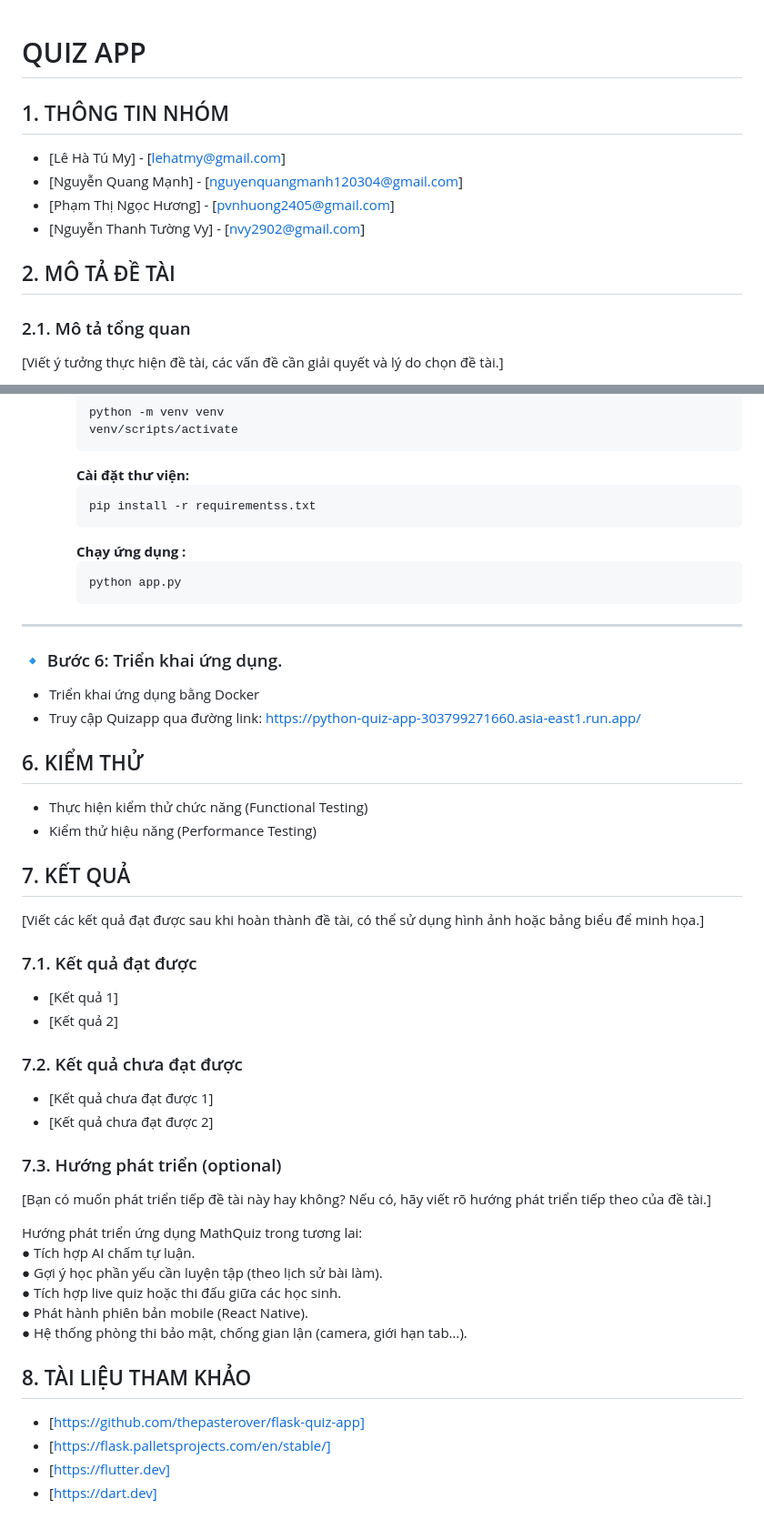
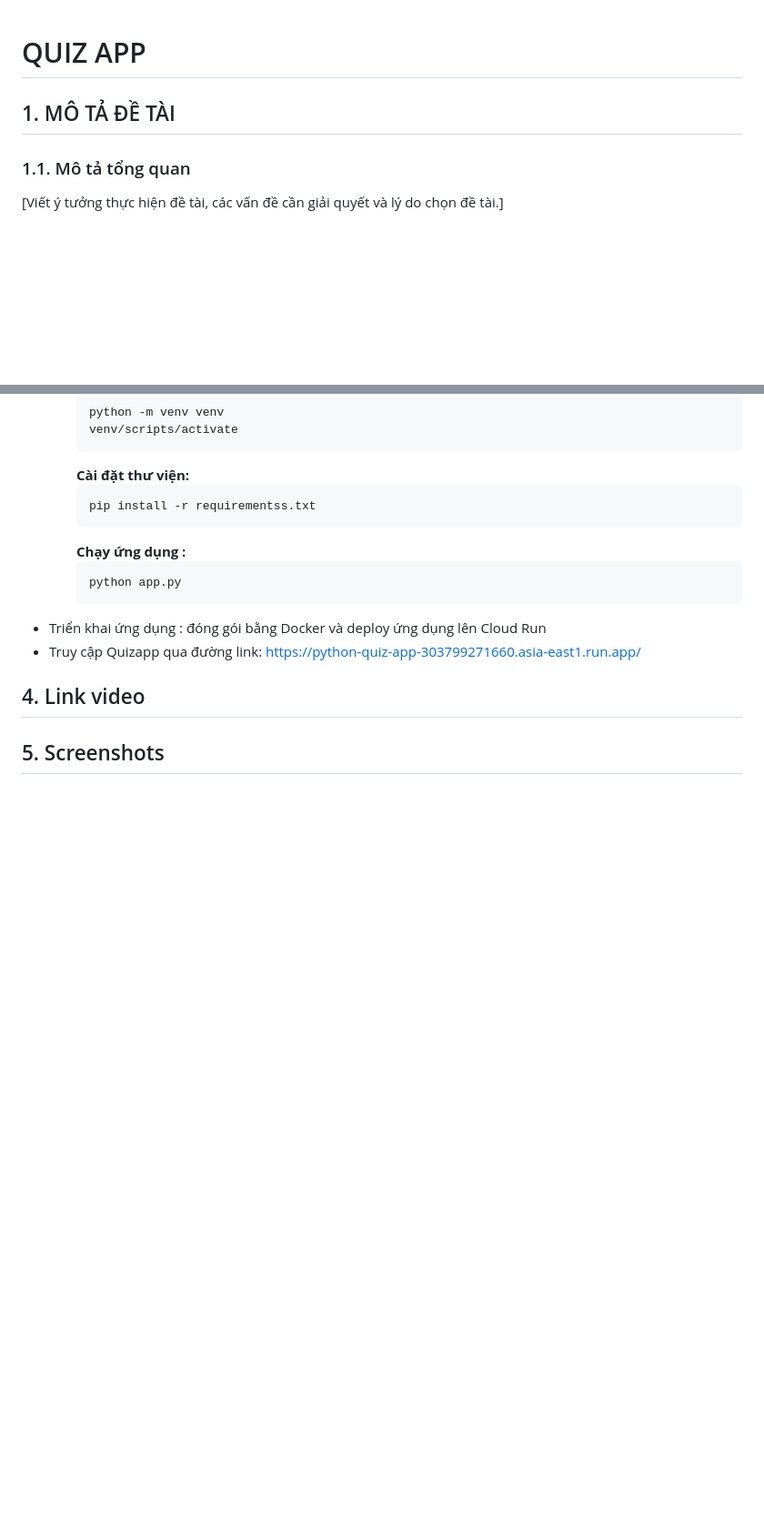
Before and after one commit to senKo183/CloudCom_FinalAssignment, a Markdown page: README.md, 2 parts joined by grey strips. Shown: that part at 91% size. GitHub-like rendering; blank space fills up the shorter version.

````diff
--- a/README.md
+++ b/README.md
@@ -1,15 +1,9 @@
 #   QUIZ APP
 
-## 1. THÔNG TIN NHÓM
 
-- [Lê Hà Tú My] - [lehatmy@gmail.com]
-- [Nguyễn Quang Mạnh] - [nguyenquangmanh120304@gmail.com]
-- [Phạm Thị Ngọc Hương] - [pvnhuong2405@gmail.com]
-- [Nguyễn Thanh Tường Vy] - [nvy2902@gmail.com]
+## 1. MÔ TẢ ĐỀ TÀI
 
-## 2. MÔ TẢ ĐỀ TÀI
-
-### 2.1. Mô tả tổng quan
+### 1.1. Mô tả tổng quan
 [Viết ý tưởng thực hiện đề tài, các vấn đề cần giải quyết và lý do chọn đề tài.]
 - **Ý tưởng thực hiện:**
   Trong bối cảnh chuyển đổi số trong giáo dục, việc ứng dụng công nghệ vào dạy và học ngày càng trở nên cần thiết. Một trong những nhu cầu cấp thiết là xây dựng một nền tảng kiểm tra trực tuyến thân thiện, dễ sử dụng, đặc biệt hỗ trợ cho việc kiểm tra kiến thức các môn học có nhiều công thức như Toán học.
@@ -132,41 +58,9 @@
     python app.py
     ```
 
----
-
-### 🔹 Bước 6: Triển khai ứng dụng.
-
-* Triển khai ứng dụng bằng Docker
+* Triển khai ứng dụng : đóng gói bằng Docker và deploy ứng dụng lên Cloud Run
 * Truy cập Quizapp qua đường link: https://python-quiz-app-303799271660.asia-east1.run.app/
 
+## 4. Link video
 
-## 6. KIỂM THỬ
-- Thực hiện kiểm thử chức năng (Functional Testing)
-- Kiểm thử hiệu năng (Performance Testing)
-
-## 7. KẾT QUẢ
-[Viết các kết quả đạt được sau khi hoàn thành đề tài, có thể sử dụng hình ảnh hoặc bảng biểu để minh họa.]
-
-### 7.1. Kết quả đạt được
-- [Kết quả 1]
-- [Kết quả 2]
-
-### 7.2. Kết quả chưa đạt được
-- [Kết quả chưa đạt được 1]
-- [Kết quả chưa đạt được 2]
-
-### 7.3. Hướng phát triển (optional)
-[Bạn có muốn phát triển tiếp đề tài này hay không? Nếu có, hãy viết rõ hướng phát triển tiếp theo của đề tài.]
-
-Hướng phát triển ứng dụng MathQuiz trong tương lai:
-  ●	Tích hợp AI chấm tự luận.
-  ●	Gợi ý học phần yếu cần luyện tập (theo lịch sử bài làm).
-  ●	Tích hợp live quiz hoặc thi đấu giữa các học sinh.
-  ●	Phát hành phiên bản mobile (React Native).
-  ●	 Hệ thống phòng thi bảo mật, chống gian lận (camera, giới hạn tab…).
-
-## 8. TÀI LIỆU THAM KHẢO
-- [https://github.com/thepasterover/flask-quiz-app]
-- [https://flask.palletsprojects.com/en/stable/]
-- [https://flutter.dev]
-- [https://dart.dev]
+## 5. Screenshots
````
Also changed, not shown: other parts of README.md (+7 -75 lines).
